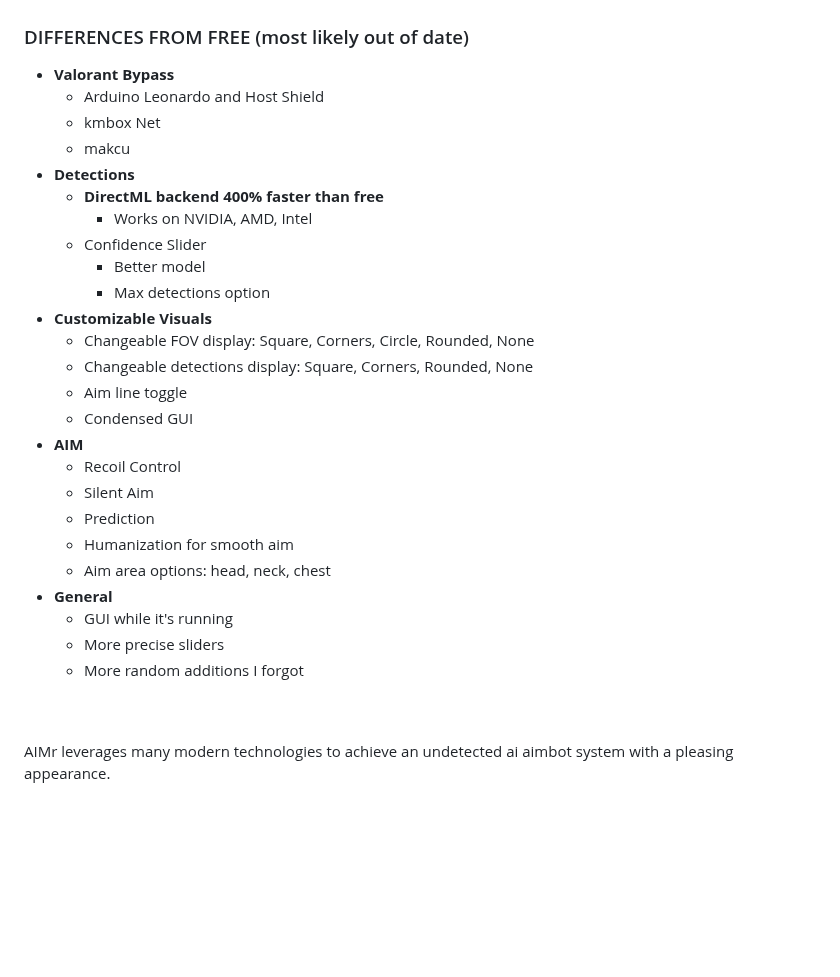
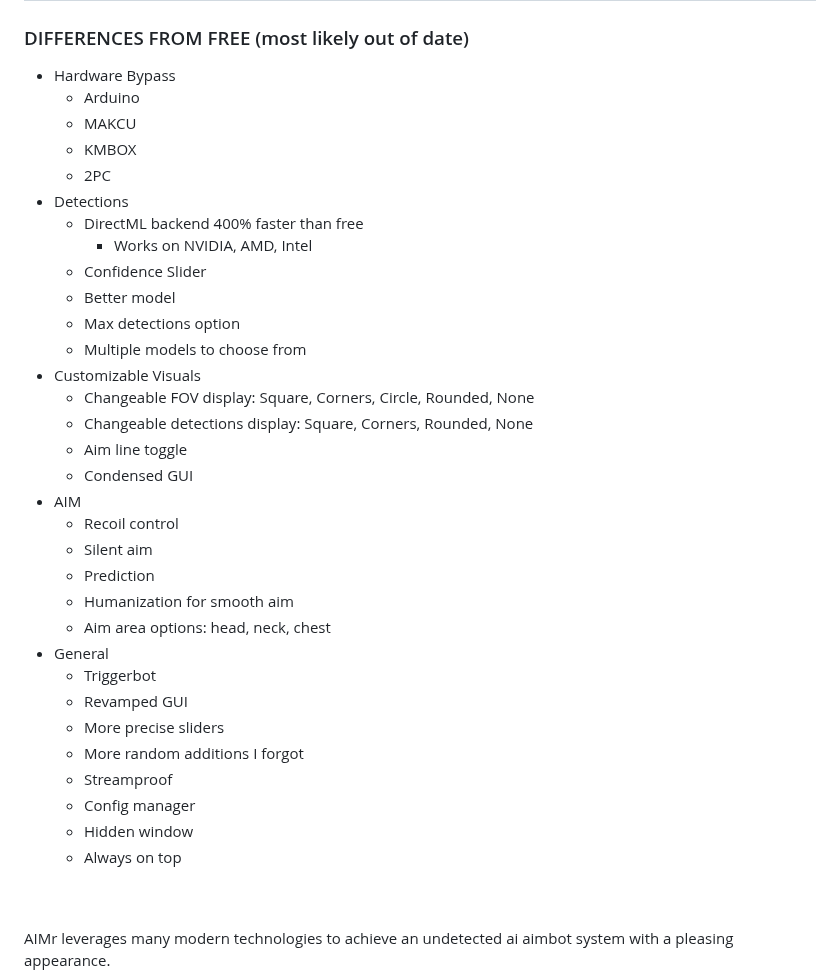
Before and after one commit to ai-aimbot/AIMr, a Markdown page: README.md, the part around the change. GitHub-like rendering; blank space fills up the shorter version.

```diff
--- a/README.md
+++ b/README.md
@@ -29,31 +29,38 @@
 
 # **[INFINITELY BETTER PAID VERSION IN OUR DISCORD](https://aimr.dev/discord)** <br>
 ### DIFFERENCES FROM FREE (most likely out of date)
-- **Valorant Bypass**
-  - Arduino Leonardo and Host Shield
-  - kmbox Net
-  - makcu
-- **Detections**
-  - **DirectML backend 400% faster than free**
+- Hardware Bypass
+  - Arduino
+  - MAKCU
+  - KMBOX
+  - 2PC
+- Detections
+  - DirectML backend 400% faster than free
     - Works on NVIDIA, AMD, Intel
   - Confidence Slider
-    - Better model
-    - Max detections option
-- **Customizable Visuals**
+  - Better model
+  - Max detections option
+  - Multiple models to choose from
+- Customizable Visuals
   - Changeable FOV display: Square, Corners, Circle, Rounded, None
   - Changeable detections display: Square, Corners, Rounded, None
   - Aim line toggle
   - Condensed GUI
-- **AIM**
-  - Recoil Control
-  - Silent Aim
+- AIM
+  - Recoil control
+  - Silent aim
   - Prediction
   - Humanization for smooth aim
   - Aim area options: head, neck, chest
-- **General**
-  - GUI while it's running
+- General
+  - Triggerbot
+  - Revamped GUI
   - More precise sliders
   - More random additions I forgot
+  - Streamproof
+  - Config manager
+  - Hidden window
+  - Always on top
 
 
 
```
